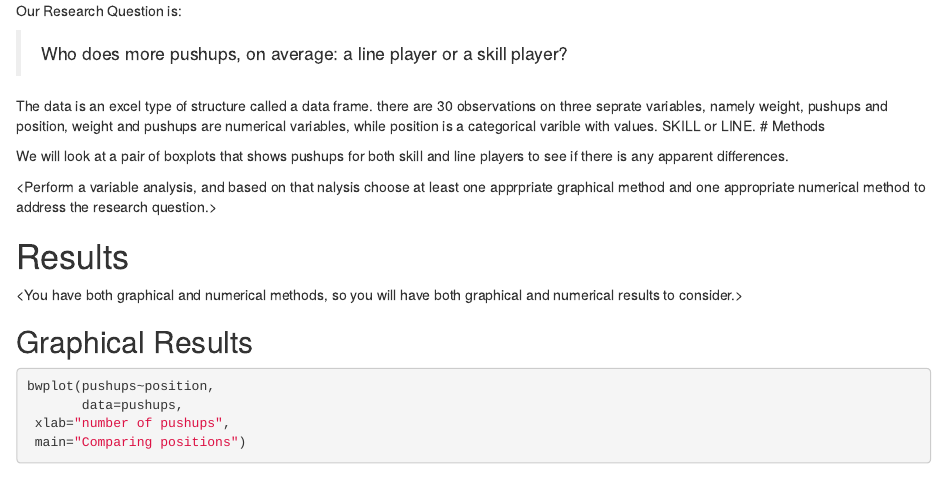
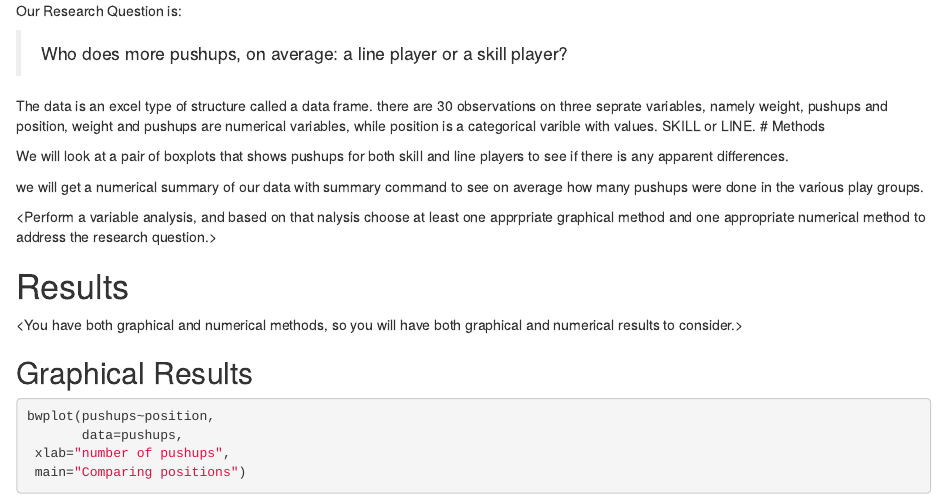
Before and after one commit to arlene98/Ch-3-DAR, an R Markdown document (DAR-Patterns in data.Rmd): the page in a window 1100 px wide, from 430 px down. Rendered offline with R 4.5, knitr and Pandoc, with nearby package versions; some code elsewhere in the file could not run offline.

Commit message:
methods update one

```diff
--- a/DAR-Patterns in data.Rmd
+++ b/DAR-Patterns in data.Rmd
@@ -36,6 +36,8 @@ The data is an excel type of structure called a data frame. there are 30 observa
 
 We will look at a pair of boxplots that shows pushups for both skill and line players to see if there is any apparent differences.
 
+we will get a numerical summary of our data with summary command to see on average how many pushups were done in the various play groups.
+
 <Perform a variable analysis, and based on that nalysis choose at least one apprpriate graphical method and one appropriate numerical method to address the research question.>
 
 # Results
```
